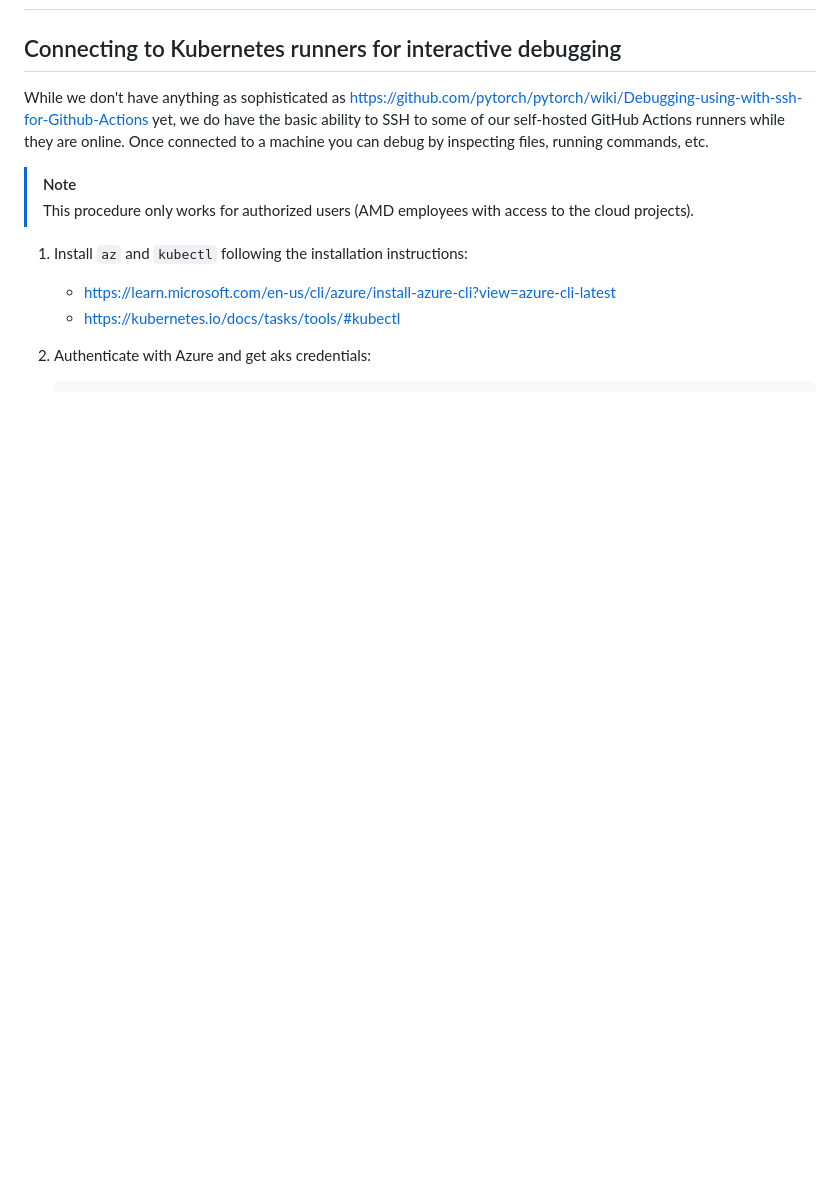
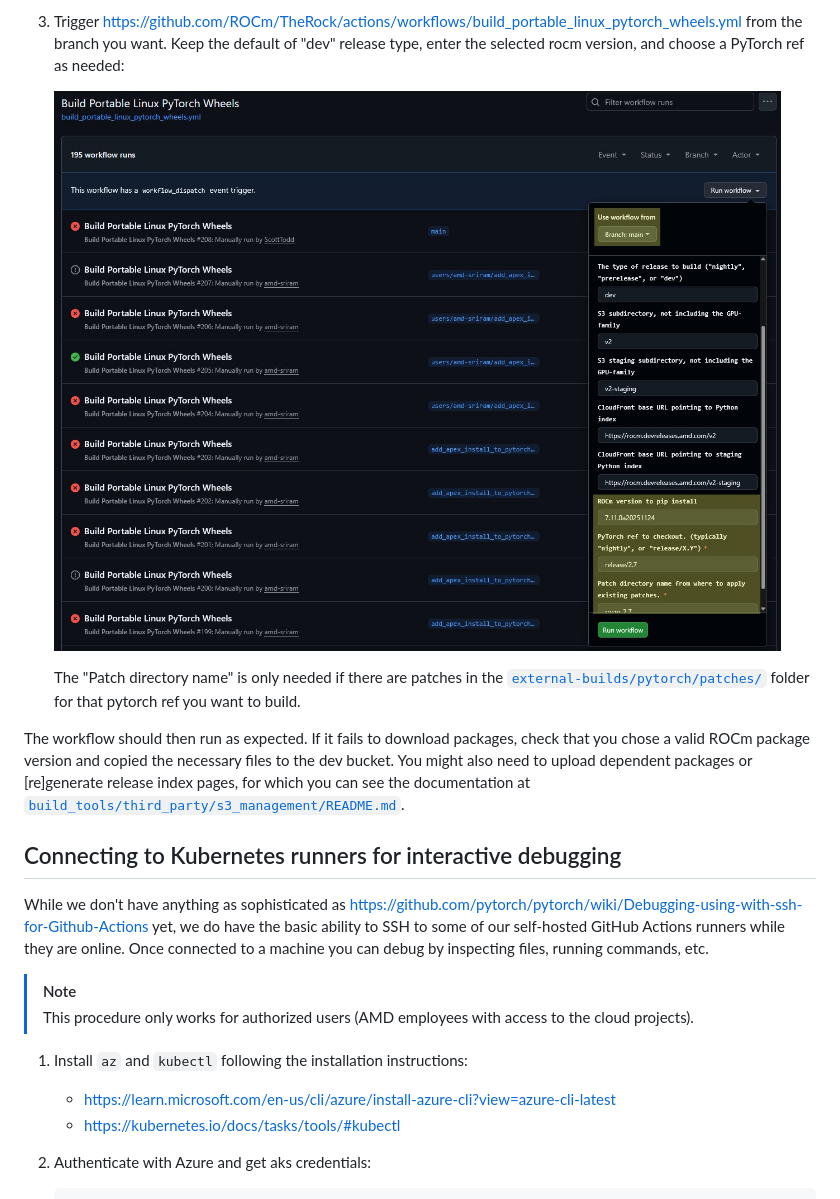
Before and after one commit to Naster17/bc250-therock, a Markdown page: docs/development/github_actions_debugging.md, the part around one of its changes. Drawn GitHub-style; pictures changed too: docs/development/assets/build_portable_linux_pytorch_wheels_workflow_dispatch.jpg (added); blank space fills up the shorter version.

```diff
--- a/docs/development/github_actions_debugging.md
+++ b/docs/development/github_actions_debugging.md
@@ -2,3 +54,19 @@
+1. Trigger
+   https://github.com/ROCm/TheRock/actions/workflows/build_portable_linux_pytorch_wheels.yml
+   from the branch you want. Keep the default of "dev" release type, enter the
+   selected rocm version, and choose a PyTorch ref as needed:
+
+   ![build_portable_linux_pytorch_wheels_workflow_dispatch](assets/build_portable_linux_pytorch_wheels_workflow_dispatch.jpg)
+
+   The "Patch directory name" is only needed if there are patches in the
+   [`external-builds/pytorch/patches/`](/external-builds/pytorch/patches/)
+   folder for that pytorch ref you want to build.
+
+The workflow should then run as expected. If it fails to download packages,
+check that you chose a valid ROCm package version and copied the necessary files
+to the dev bucket. You might also need to upload dependent packages or
+[re]generate release index pages, for which you can see the documentation at
+[`build_tools/third_party/s3_management/README.md`](/build_tools/third_party/s3_management/README.md).
 
 ## Connecting to Kubernetes runners for interactive debugging
 
```
Also changed, not shown: other parts of docs/development/github_actions_debugging.md (+52 -0 lines), docs/development/style_guide.md (+2 -2 lines), docs/development/assets/copy_release_workflow_dispatch.jpg (added), 9 other files.
